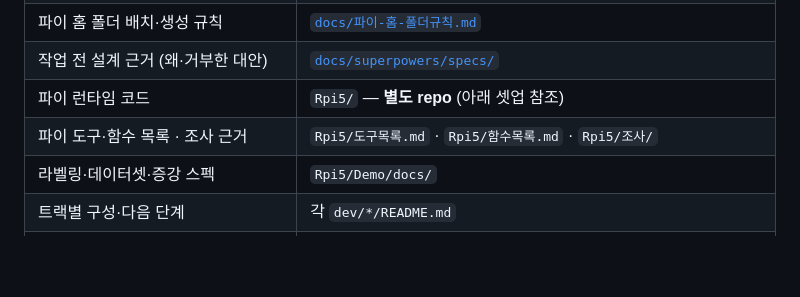
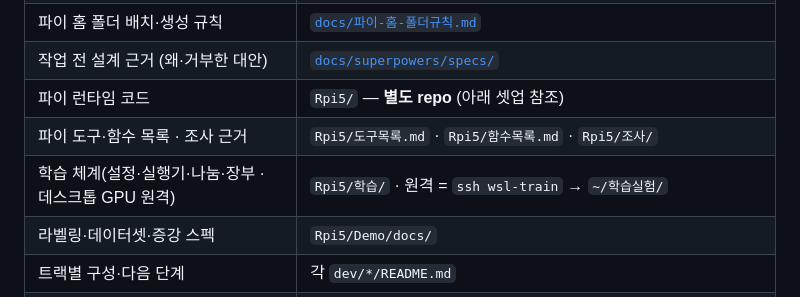
Before and after one commit to kimem9859-arch/sop-project, a Markdown page: README.md, the part around the change. Drawn GitHub-style; blank space fills up the shorter version.

Commit message:
docs(README): 학습 체계 위치 Rpi5/학습/
Co-Authored-By: Claude Opus 5.5 (1M context) <noreply@anthropic.com>

```diff
--- a/README.md
+++ b/README.md
@@ -36,6 +36,7 @@
 | 작업 전 설계 근거 (왜·거부한 대안) | [`docs/superpowers/specs/`](docs/superpowers/specs/) |
 | 파이 런타임 코드 | `Rpi5/` — **별도 repo** (아래 셋업 참조) |
 | 파이 도구·함수 목록 · 조사 근거 | `Rpi5/도구목록.md` · `Rpi5/함수목록.md` · `Rpi5/조사/` |
+| 학습 체계(설정·실행기·나눔·장부 · 데스크톱 GPU 원격) | `Rpi5/학습/` · 원격 = `ssh wsl-train` → `~/학습실험/` |
 | 라벨링·데이터셋·증강 스펙 | `Rpi5/Demo/docs/` |
 | 트랙별 구성·다음 단계 | 각 `dev/*/README.md` |
 | 영상·사진·발표자료 (대용량) | Google Drive — **정본 아님**, 팀 공유용 (통합문서 §16.3) |
```
